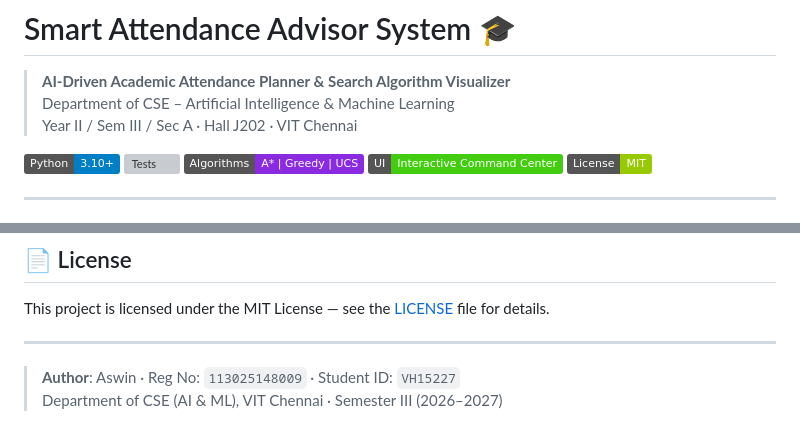
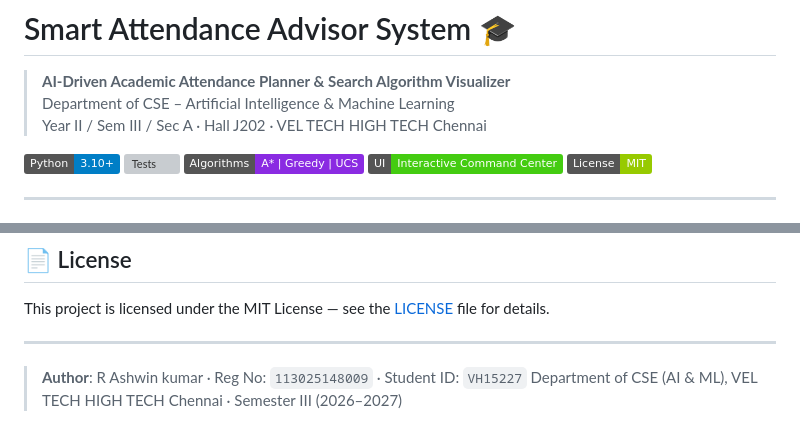
Before and after one commit to Ashwinkumar07/smart-attendance-advisor, a Markdown page: README.md, 2 parts joined by grey strips. Drawn GitHub-style; badges without logos; grey boxes are pictures that could not be loaded.

Commit message:
First commit readme change

```diff
--- a/README.md
+++ b/README.md
@@ -2,7 +2,7 @@
 
 > **AI-Driven Academic Attendance Planner & Search Algorithm Visualizer**
 > Department of CSE – Artificial Intelligence & Machine Learning
-> Year II / Sem III / Sec A · Hall J202 · VIT Chennai
+> Year II / Sem III / Sec A · Hall J202 · VEL TECH HIGH TECH  Chennai
 
 [![Python](https://img.shields.io/badge/Python-3.10%2B-blue?logo=python)](https://python.org)
 [![Tests](https://img.shields.io/badge/Tests-10%2F10%20Passing-brightgreen)](run_tests.py)
@@ -208,5 +208,5 @@ This project is licensed under the MIT License — see the [LICENSE](LICENSE) fi
 
 ---
 
-> **Author**: Aswin · Reg No: `113025148009` · Student ID: `VH15227`
-> Department of CSE (AI & ML), VIT Chennai · Semester III (2026–2027)
+> **Author**: R Ashwin kumar · Reg No: `113025148009` · Student ID: `VH15227`
+> Department of CSE (AI & ML), VEL TECH HIGH TECH Chennai · Semester III (2026–2027)
```
